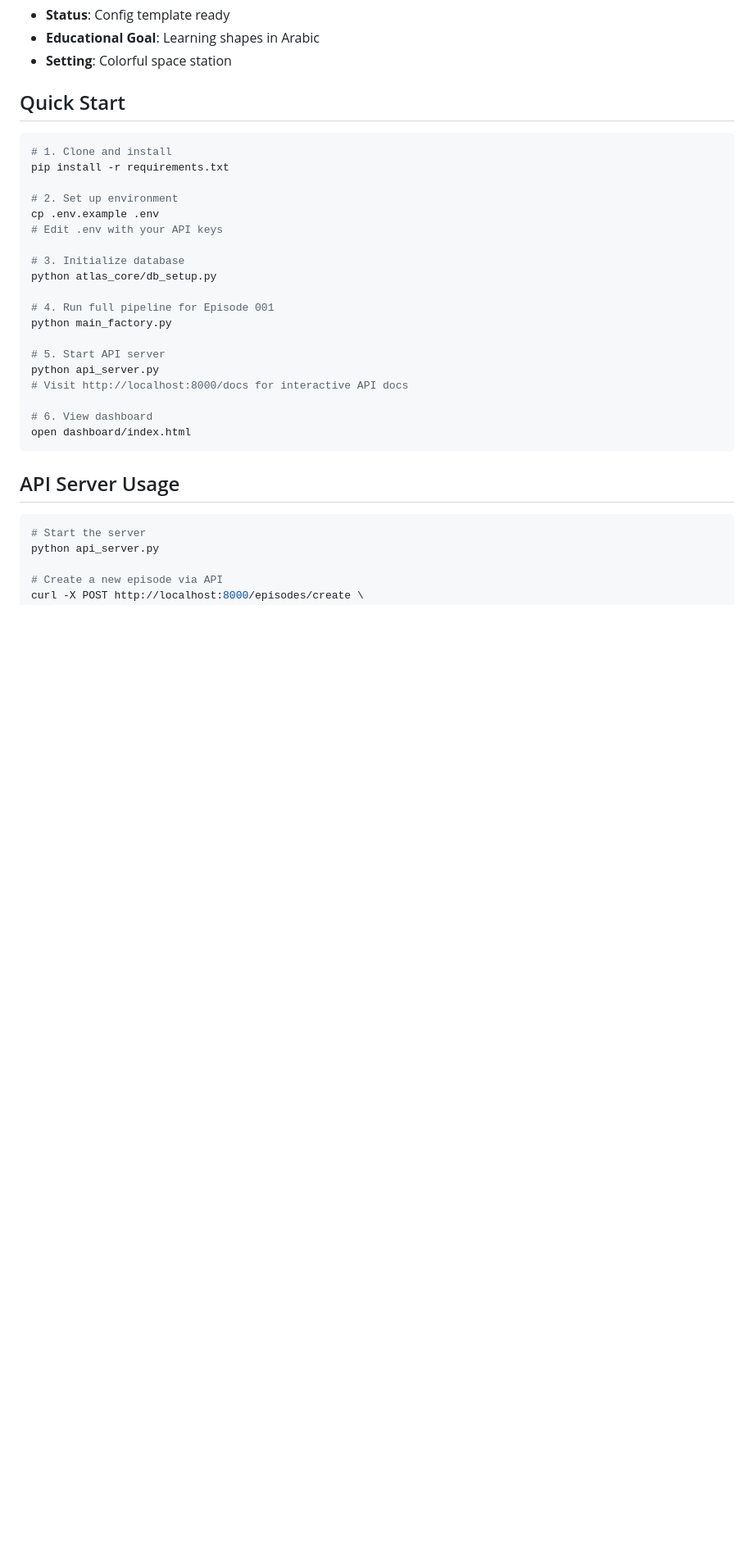
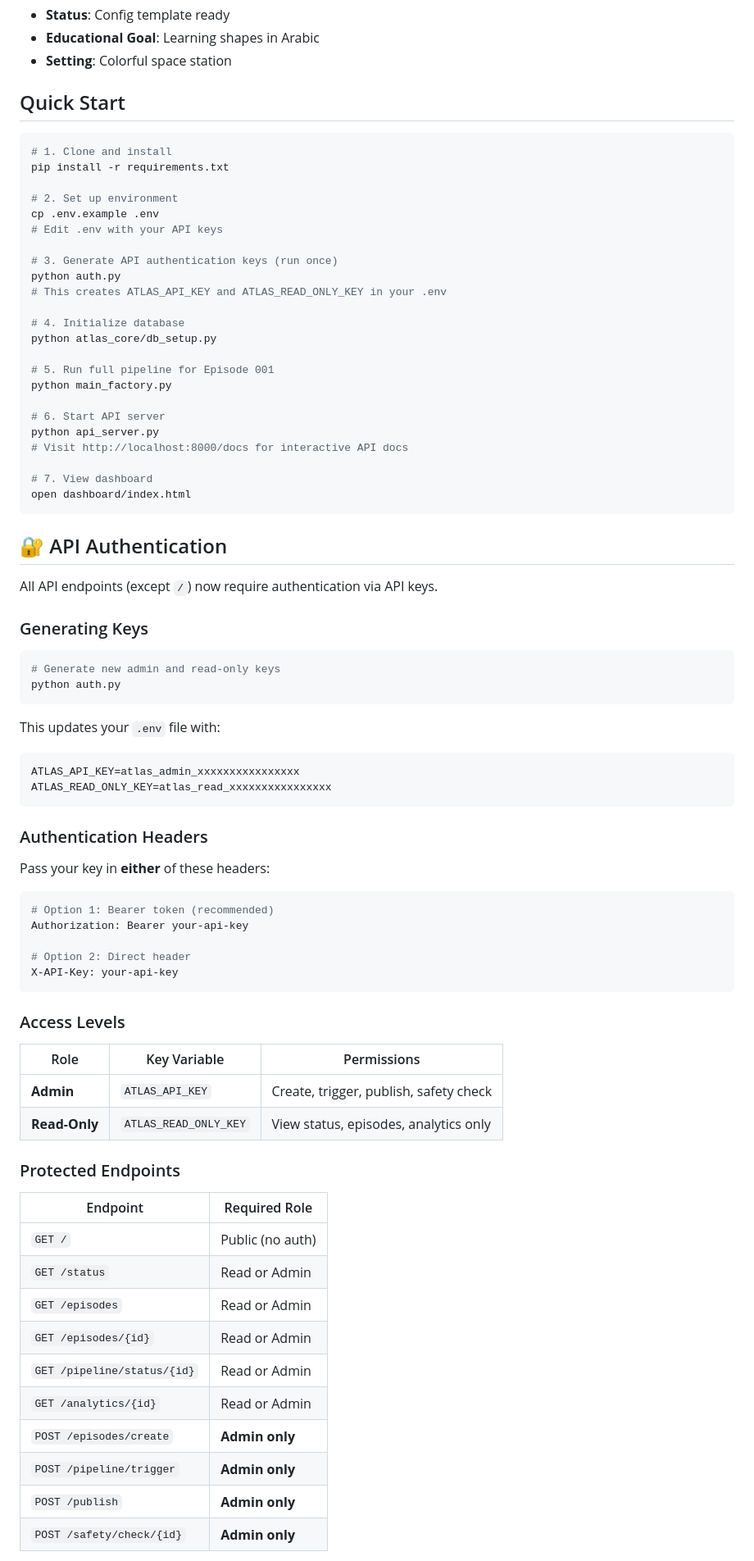
Before and after one commit to omaryouseef-a11y/atlas-ai, a Markdown page: README.md, the part around one of its changes. Shown at 82% size. GitHub-like rendering; blank space fills up the shorter version.

````diff
--- a/README.md
+++ b/README.md
@@ -174,24 +177,72 @@ pip install -r requirements.txt
 cp .env.example .env
 # Edit .env with your API keys
 
-# 3. Initialize database
+# 3. Generate API authentication keys (run once)
+python auth.py
+# This creates ATLAS_API_KEY and ATLAS_READ_ONLY_KEY in your .env
+
+# 4. Initialize database
 python atlas_core/db_setup.py
 
-# 4. Run full pipeline for Episode 001
+# 5. Run full pipeline for Episode 001
 python main_factory.py
 
-# 5. Start API server
+# 6. Start API server
 python api_server.py
 # Visit http://localhost:8000/docs for interactive API docs
 
-# 6. View dashboard
+# 7. View dashboard
 open dashboard/index.html
 ```
 
-## API Server Usage
+## 🔐 API Authentication
+
+All API endpoints (except `/`) now require authentication via API keys.
+
+### Generating Keys
 
 ```bash
-# Start the server
-python api_server.py
+# Generate new admin and read-only keys
+python auth.py
+```
 
-# Create a new episode via API
+This updates your `.env` file with:
+```bash
+ATLAS_API_KEY=atlas_admin_xxxxxxxxxxxxxxxx
+ATLAS_READ_ONLY_KEY=atlas_read_xxxxxxxxxxxxxxxx
+```
+
+### Authentication Headers
+
+Pass your key in **either** of these headers:
+
+```bash
+# Option 1: Bearer token (recommended)
+Authorization: Bearer your-api-key
+
+# Option 2: Direct header
+X-API-Key: your-api-key
+```
+
+### Access Levels
+
+| Role | Key Variable | Permissions |
+|------|-------------|-------------|
+| **Admin** | `ATLAS_API_KEY` | Create, trigger, publish, safety check |
+| **Read-Only** | `ATLAS_READ_ONLY_KEY` | View status, episodes, analytics only |
+
+### Protected Endpoints
+
+| Endpoint | Required Role |
+|----------|--------------|
+| `GET /` | Public (no auth) |
+| `GET /status` | Read or Admin |
+| `GET /episodes` | Read or Admin |
+| `GET /episodes/{id}` | Read or Admin |
+| `GET /pipeline/status/{id}` | Read or Admin |
+| `GET /analytics/{id}` | Read or Admin |
+| `POST /episodes/create` | **Admin only** |
+| `POST /pipeline/trigger` | **Admin only** |
+| `POST /publish` | **Admin only** |
+| `POST /safety/check/{id}` | **Admin only** |
+
````
Also changed, not shown: other parts of README.md (+41 -7 lines).
